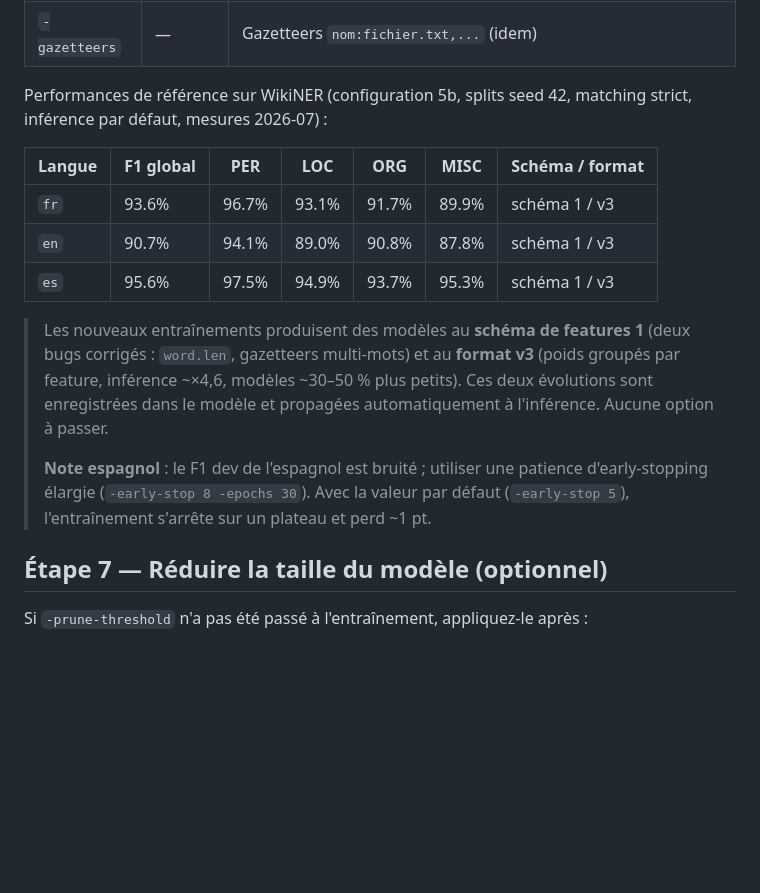
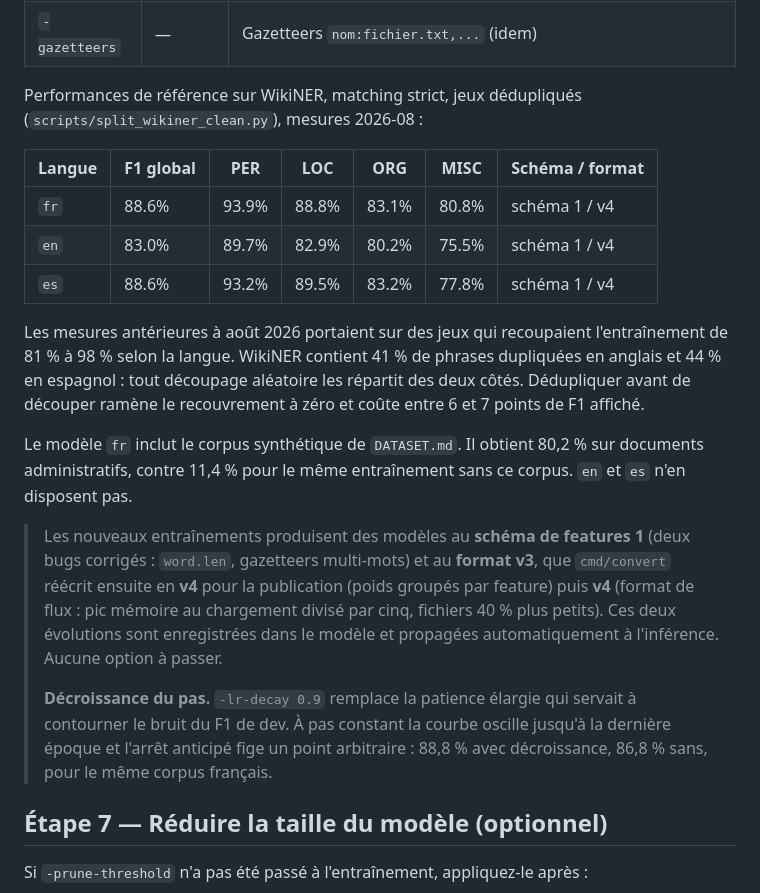
Before and after one commit to Bornholm/go-anon, a Markdown page: docs/tutoriel-modele.md, the part around the change. Rendered like a GitHub page; blank space fills up the shorter version.

Commit message:
doc: replace legacy figures with real measurements

```diff
--- a/docs/tutoriel-modele.md
+++ b/docs/tutoriel-modele.md
@@ -299,24 +299,36 @@ Flags d'évaluation liés à la configuration d'inférence :
 | `-clusters`   | —         | Fichier Brown clusters (doit correspondre à l'entraînement)                                      |
 | `-gazetteers` | —         | Gazetteers `nom:fichier.txt,...` (idem)                                                          |
 
-Performances de référence sur WikiNER (configuration 5b, splits seed 42,
-matching strict, inférence par défaut, mesures 2026-07) :
+Performances de référence sur WikiNER, matching strict, jeux dédupliqués
+(`scripts/split_wikiner_clean.py`), mesures 2026-08 :
 
 | Langue | F1 global | PER   | LOC   | ORG   | MISC  | Schéma / format |
 | ------ | --------- | ----- | ----- | ----- | ----- | --------------- |
-| `fr`   | 93.6%     | 96.7% | 93.1% | 91.7% | 89.9% | schéma 1 / v3   |
-| `en`   | 90.7%     | 94.1% | 89.0% | 90.8% | 87.8% | schéma 1 / v3   |
-| `es`   | 95.6%     | 97.5% | 94.9% | 93.7% | 95.3% | schéma 1 / v3   |
+| `fr`   | 88.6%     | 93.9% | 88.8% | 83.1% | 80.8% | schéma 1 / v4   |
+| `en`   | 83.0%     | 89.7% | 82.9% | 80.2% | 75.5% | schéma 1 / v4   |
+| `es`   | 88.6%     | 93.2% | 89.5% | 83.2% | 77.8% | schéma 1 / v4   |
+
+Les mesures antérieures à août 2026 portaient sur des jeux qui recoupaient
+l'entraînement de 81 % à 98 % selon la langue. WikiNER contient 41 % de phrases
+dupliquées en anglais et 44 % en espagnol : tout découpage aléatoire les
+répartit des deux côtés. Dédupliquer avant de découper ramène le recouvrement à
+zéro et coûte entre 6 et 7 points de F1 affiché.
+
+Le modèle `fr` inclut le corpus synthétique de `DATASET.md`. Il obtient 80,2 %
+sur documents administratifs, contre 11,4 % pour le même entraînement sans ce
+corpus. `en` et `es` n'en disposent pas.
 
 > Les nouveaux entraînements produisent des modèles au **schéma de features 1**
-> (deux bugs corrigés : `word.len`, gazetteers multi-mots) et au **format v3**
-> (poids groupés par feature, inférence ~×4,6, modèles ~30–50 % plus petits).
+> (deux bugs corrigés : `word.len`, gazetteers multi-mots) et au **format v3**,
+> que `cmd/convert` réécrit ensuite en **v4** pour la publication
+> (poids groupés par feature) puis **v4** (format de flux : pic mémoire au chargement divisé par cinq, fichiers 40 % plus petits).
 > Ces deux évolutions sont enregistrées dans le modèle et propagées
 > automatiquement à l'inférence. Aucune option à passer.
 >
-> **Note espagnol** : le F1 dev de l'espagnol est bruité ; utiliser une patience
-> d'early-stopping élargie (`-early-stop 8 -epochs 30`). Avec la valeur par
-> défaut (`-early-stop 5`), l'entraînement s'arrête sur un plateau et perd ~1 pt.
+> **Décroissance du pas.** `-lr-decay 0.9` remplace la patience élargie qui
+> servait à contourner le bruit du F1 de dev. À pas constant la courbe oscille
+> jusqu'à la dernière époque et l'arrêt anticipé fige un point arbitraire :
+> 88,8 % avec décroissance, 86,8 % sans, pour le même corpus français.
 
 ## Étape 7 — Réduire la taille du modèle (optionnel)
 
```
Also changed, not shown: AGENTS.md (+9 -9 lines).
